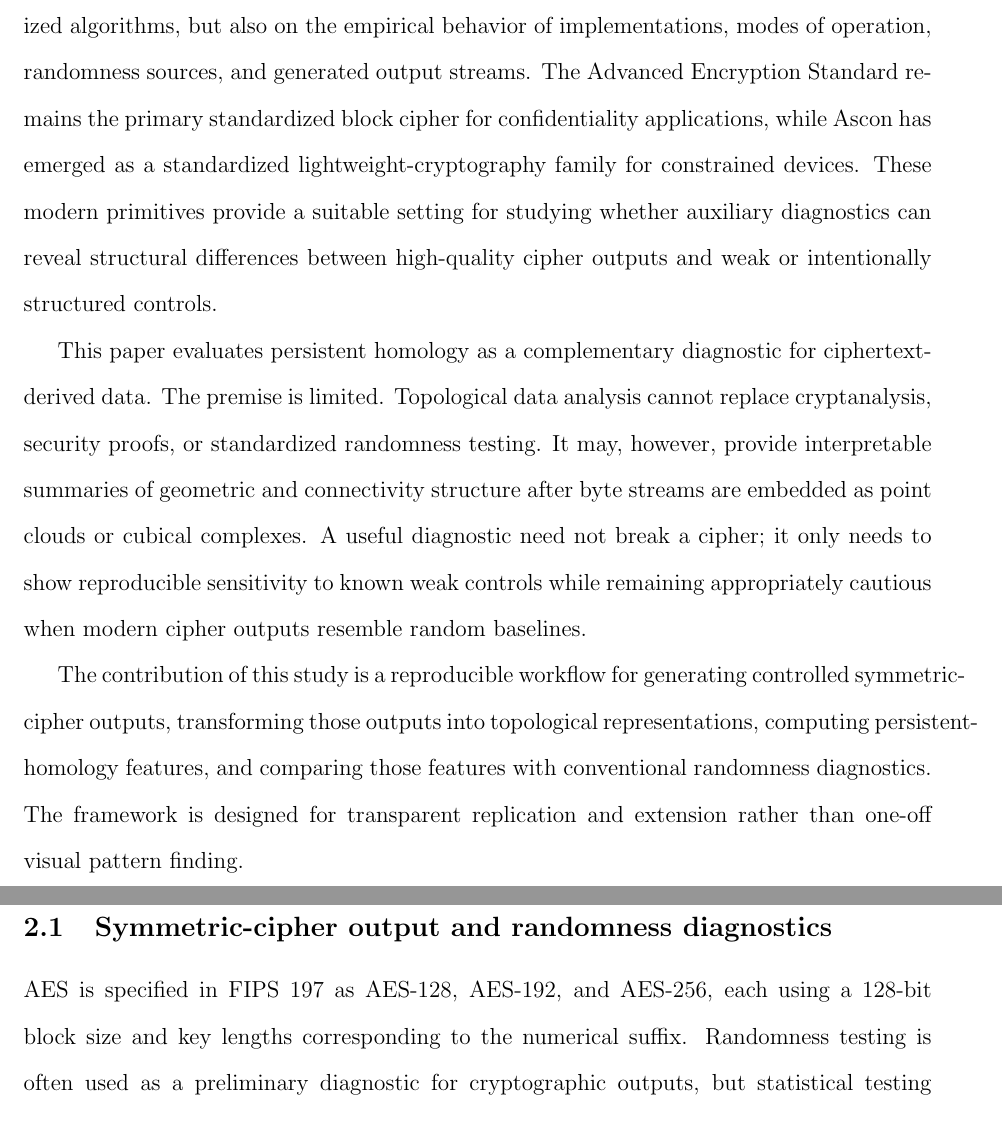
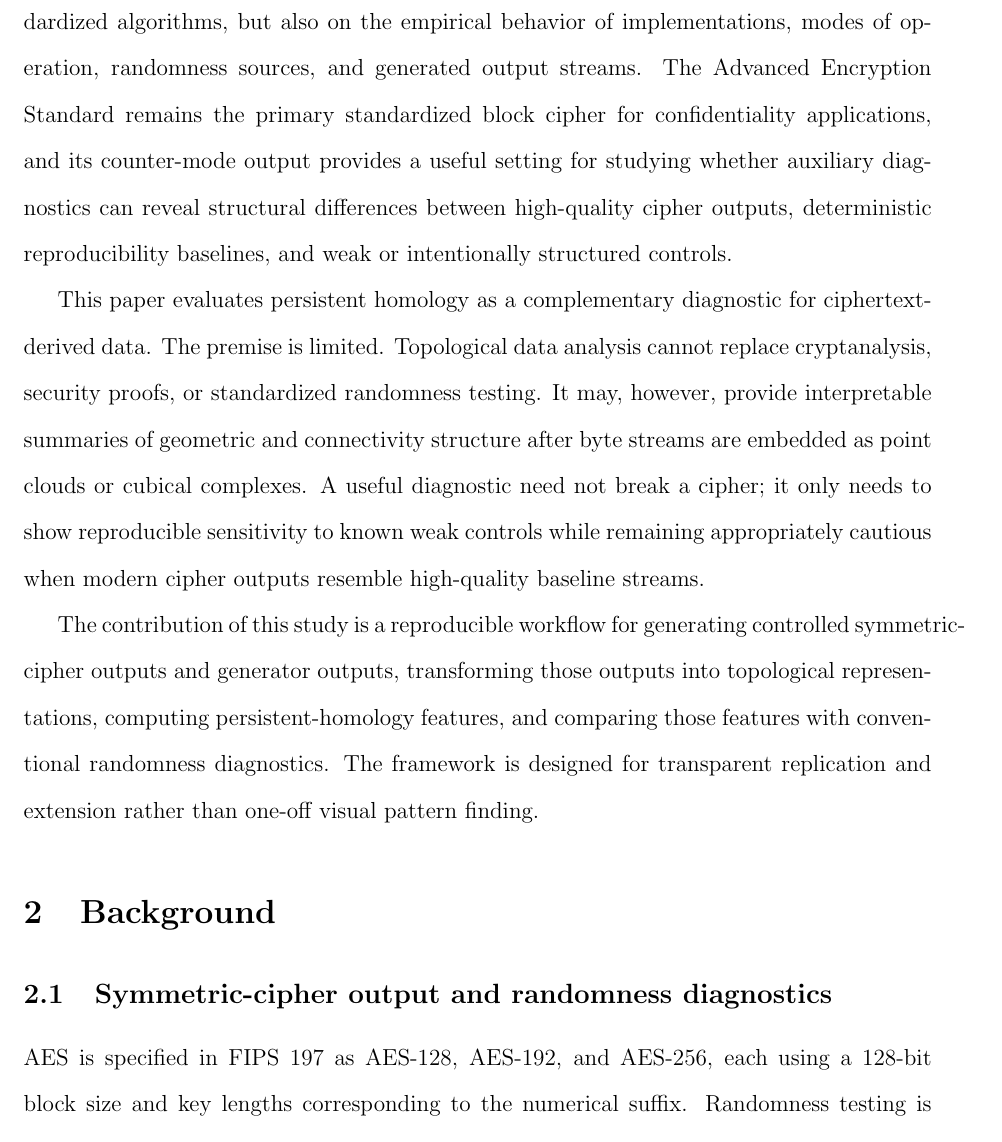
Before and after one commit to pskeffington/cipher-topology-lab, a LaTeX paper (manuscript/main.tex, which reads manuscript/sections/introduction.tex): two parts of pages 2 and 3 of 7 before the commit and part of page 2 of 7 after it, the two joined at a grey line, cut so that both start at the same text. Compiled offline with pdfLaTeX.

Commit message:
Align introduction with current baseline framing

```diff
--- a/manuscript/sections/introduction.tex
+++ b/manuscript/sections/introduction.tex
@@ -4,8 +4,8 @@
 
 \section{Introduction}
 
-Modern symmetric cryptography depends not only on the mathematical design of standardized algorithms, but also on the empirical behavior of implementations, modes of operation, randomness sources, and generated output streams. The Advanced Encryption Standard remains the primary standardized block cipher for confidentiality applications, while Ascon has emerged as a standardized lightweight-cryptography family for constrained devices. These modern primitives provide a suitable setting for studying whether auxiliary diagnostics can reveal structural differences between high-quality cipher outputs and weak or intentionally structured controls.
+Modern symmetric cryptography depends not only on the mathematical design of standardized algorithms, but also on the empirical behavior of implementations, modes of operation, randomness sources, and generated output streams. The Advanced Encryption Standard remains the primary standardized block cipher for confidentiality applications, and its counter-mode output provides a useful setting for studying whether auxiliary diagnostics can reveal structural differences between high-quality cipher outputs, deterministic reproducibility baselines, and weak or intentionally structured controls.
 
-This paper evaluates persistent homology as a complementary diagnostic for ciphertext-derived data. The premise is limited. Topological data analysis cannot replace cryptanalysis, security proofs, or standardized randomness testing. It may, however, provide interpretable summaries of geometric and connectivity structure after byte streams are embedded as point clouds or cubical complexes. A useful diagnostic need not break a cipher; it only needs to show reproducible sensitivity to known weak controls while remaining appropriately cautious when modern cipher outputs resemble random baselines.
+This paper evaluates persistent homology as a complementary diagnostic for ciphertext-derived data. The premise is limited. Topological data analysis cannot replace cryptanalysis, security proofs, or standardized randomness testing. It may, however, provide interpretable summaries of geometric and connectivity structure after byte streams are embedded as point clouds or cubical complexes. A useful diagnostic need not break a cipher; it only needs to show reproducible sensitivity to known weak controls while remaining appropriately cautious when modern cipher outputs resemble high-quality baseline streams.
 
-The contribution of this study is a reproducible workflow for generating controlled symmetric-cipher outputs, transforming those outputs into topological representations, computing persistent-homology features, and comparing those features with conventional randomness diagnostics. The framework is designed for transparent replication and extension rather than one-off visual pattern finding.
+The contribution of this study is a reproducible workflow for generating controlled symmetric-cipher outputs and generator outputs, transforming those outputs into topological representations, computing persistent-homology features, and comparing those features with conventional randomness diagnostics. The framework is designed for transparent replication and extension rather than one-off visual pattern finding.
```
